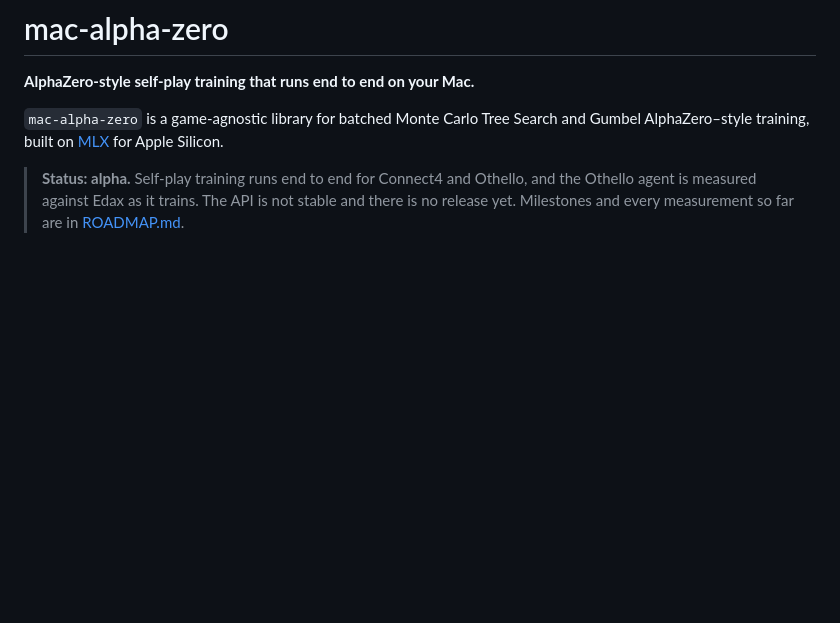
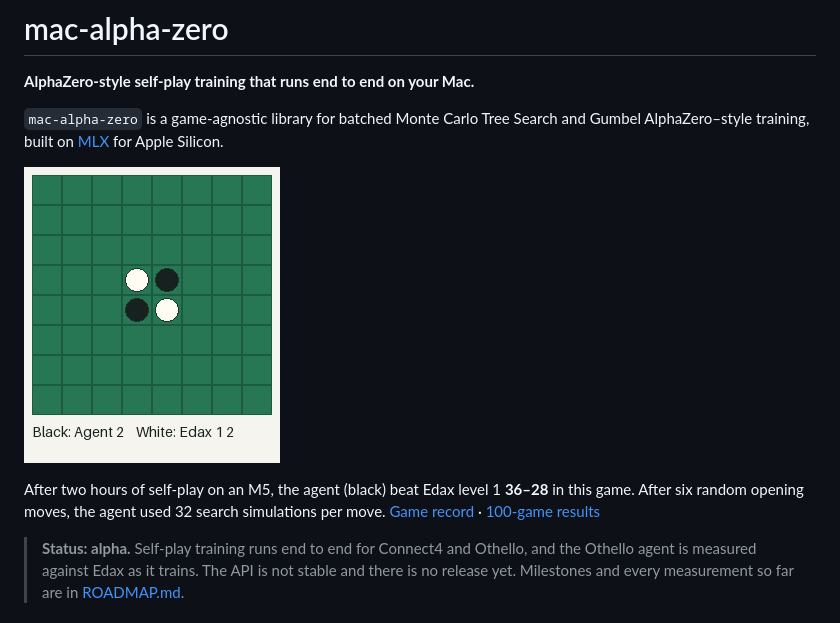
Before and after one commit to natsu0529/mac-alpha-zero, a Markdown page: README.md, the part around the change. Drawn GitHub-style; pictures changed too: docs/othello-edax-win.gif (added); blank space fills up the shorter version.

Commit message:
Show a recorded Othello win against Edax in the README (#27)

```diff
--- a/README.md
+++ b/README.md
@@ -3,6 +3,10 @@
 **AlphaZero-style self-play training that runs end to end on your Mac.**
 
 `mac-alpha-zero` is a game-agnostic library for batched Monte Carlo Tree Search and Gumbel AlphaZero–style training, built on [MLX](https://github.com/ml-explore/mlx) for Apple Silicon.
+
+![Animated Othello game: the trained agent plays black and beats Edax level 1, 36–28](docs/othello-edax-win.gif)
+
+After two hours of self-play on an M5, the agent (black) beat Edax level 1 **36–28** in this game. After six random opening moves, the agent used 32 search simulations per move. [Game record](benchmarks/data/othello/edax-level1-game.json) · [100-game results](#results-so-far)
 
 > **Status: alpha.** Self-play training runs end to end for Connect4 and Othello, and the Othello agent is measured against Edax as it trains. The API is not stable and there is no release yet. Milestones and every measurement so far are in [ROADMAP.md](ROADMAP.md).
 
```
Also changed, not shown: 1 other file.
